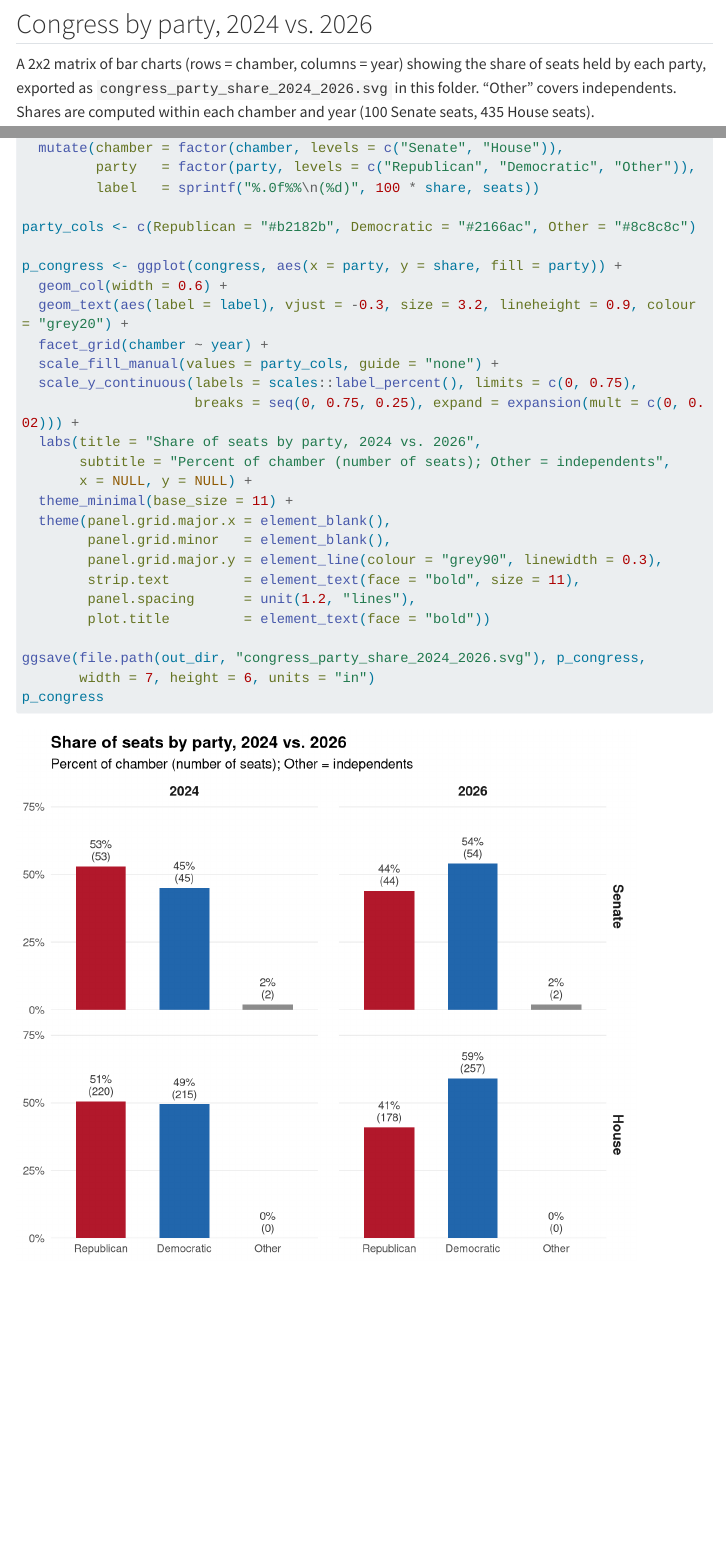
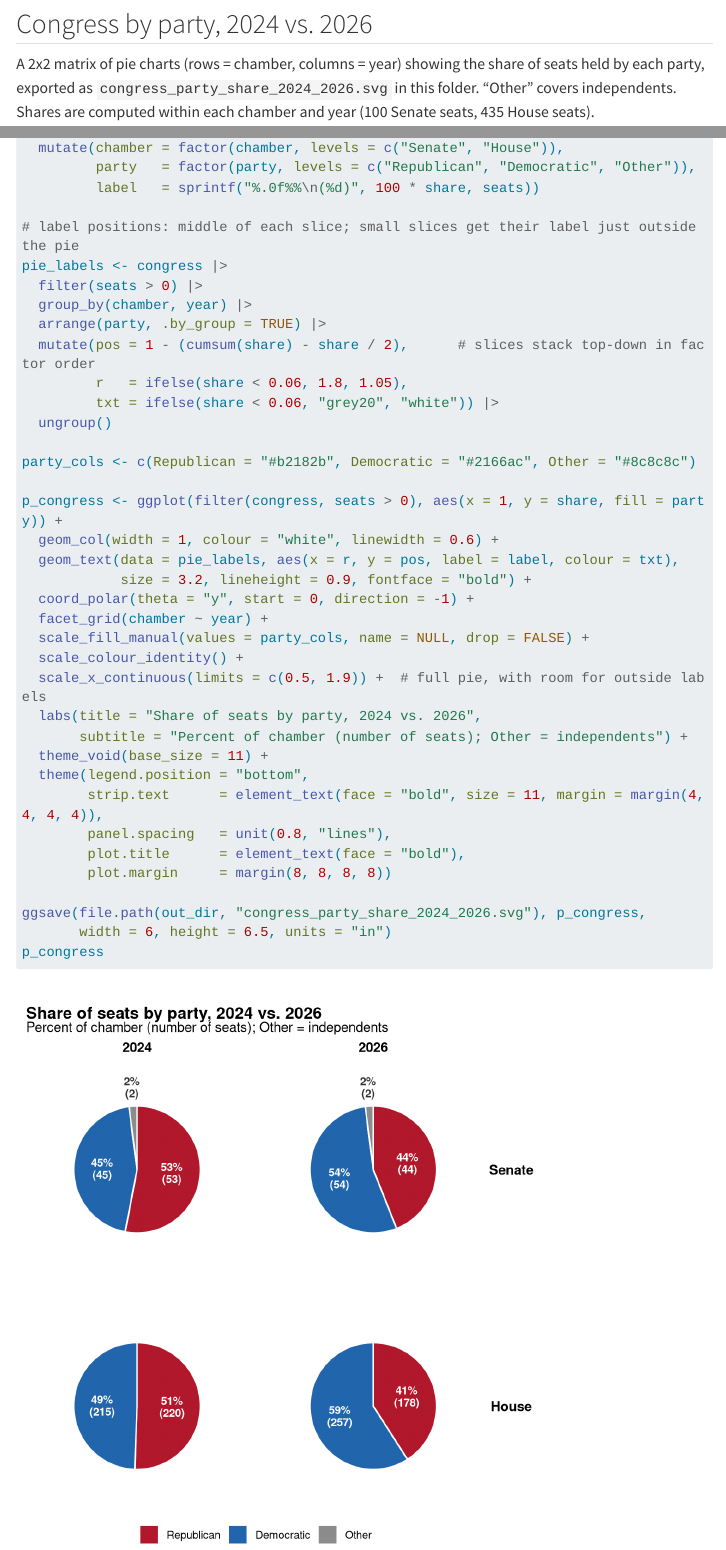
Before and after one commit to justenvirons/cnc-design-files, a Quarto document (designs/coasters_blue_wave/state_outlines.qmd): the page in a window 1100 px wide, from 8600 px down, and a second part further down, joined at a grey line. Rendered offline with R 4.5, knitr and Pandoc in place of Quarto, with nearby package versions; some code elsewhere in the file could not run offline; menus at the side of the page are left out; long lines of code are wrapped.

Commit message:
state_outlines.qmd: Congress party share as 2x2 pie charts
Switch the chamber x year party-share chart from bars to pies, with
percent and seat labels in each slice (small slices labelled outside)
and a party legend.

Co-Authored-By: Claude Opus 5.5 <noreply@anthropic.com>
Claude-Session: https://claude.ai/code/session_01JkdxAnFEYC68JbxSpEjnqh

````diff
--- a/designs/coasters_blue_wave/state_outlines.qmd
+++ b/designs/coasters_blue_wave/state_outlines.qmd
@@ -368,7 +368,7 @@
 
 ## Congress by party, 2024 vs. 2026
 
-A 2x2 matrix of bar charts (rows = chamber, columns = year) showing the share
+A 2x2 matrix of pie charts (rows = chamber, columns = year) showing the share
 of seats held by each party, exported as `congress_party_share_2024_2026.svg`
 in this folder. "Other" covers independents. Shares are computed within each
 chamber and year (100 Senate seats, 435 House seats).
@@ -402,27 +402,37 @@
          party   = factor(party, levels = c("Republican", "Democratic", "Other")),
          label   = sprintf("%.0f%%\n(%d)", 100 * share, seats))
 
+# label positions: middle of each slice; small slices get their label just outside the pie
+pie_labels <- congress |>
+  filter(seats > 0) |>
+  group_by(chamber, year) |>
+  arrange(party, .by_group = TRUE) |>
+  mutate(pos = 1 - (cumsum(share) - share / 2),      # slices stack top-down in factor order
+         r   = ifelse(share < 0.06, 1.8, 1.05),
+         txt = ifelse(share < 0.06, "grey20", "white")) |>
+  ungroup()
+
 party_cols <- c(Republican = "#b2182b", Democratic = "#2166ac", Other = "#8c8c8c")
 
-p_congress <- ggplot(congress, aes(x = party, y = share, fill = party)) +
-  geom_col(width = 0.6) +
-  geom_text(aes(label = label), vjust = -0.3, size = 3.2, lineheight = 0.9, colour = "grey20") +
+p_congress <- ggplot(filter(congress, seats > 0), aes(x = 1, y = share, fill = party)) +
+  geom_col(width = 1, colour = "white", linewidth = 0.6) +
+  geom_text(data = pie_labels, aes(x = r, y = pos, label = label, colour = txt),
+            size = 3.2, lineheight = 0.9, fontface = "bold") +
+  coord_polar(theta = "y", start = 0, direction = -1) +
   facet_grid(chamber ~ year) +
-  scale_fill_manual(values = party_cols, guide = "none") +
-  scale_y_continuous(labels = scales::label_percent(), limits = c(0, 0.75),
-                     breaks = seq(0, 0.75, 0.25), expand = expansion(mult = c(0, 0.02))) +
+  scale_fill_manual(values = party_cols, name = NULL, drop = FALSE) +
+  scale_colour_identity() +
+  scale_x_continuous(limits = c(0.5, 1.9)) +  # full pie, with room for outside labels
   labs(title = "Share of seats by party, 2024 vs. 2026",
-       subtitle = "Percent of chamber (number of seats); Other = independents",
-       x = NULL, y = NULL) +
-  theme_minimal(base_size = 11) +
-  theme(panel.grid.major.x = element_blank(),
-        panel.grid.minor   = element_blank(),
-        panel.grid.major.y = element_line(colour = "grey90", linewidth = 0.3),
-        strip.text         = element_text(face = "bold", size = 11),
-        panel.spacing      = unit(1.2, "lines"),
-        plot.title         = element_text(face = "bold"))
+       subtitle = "Percent of chamber (number of seats); Other = independents") +
+  theme_void(base_size = 11) +
+  theme(legend.position = "bottom",
+        strip.text      = element_text(face = "bold", size = 11, margin = margin(4, 4, 4, 4)),
+        panel.spacing   = unit(0.8, "lines"),
+        plot.title      = element_text(face = "bold"),
+        plot.margin     = margin(8, 8, 8, 8))
 
 ggsave(file.path(out_dir, "congress_party_share_2024_2026.svg"), p_congress,
-       width = 7, height = 6, units = "in")
+       width = 6, height = 6.5, units = "in")
 p_congress
 ```
````
Also changed, not shown: designs/coasters_blue_wave/congress_party_share_2024_2026.svg, designs/coasters_blue_wave/state_outlines.qmd (4 more changed lines).
